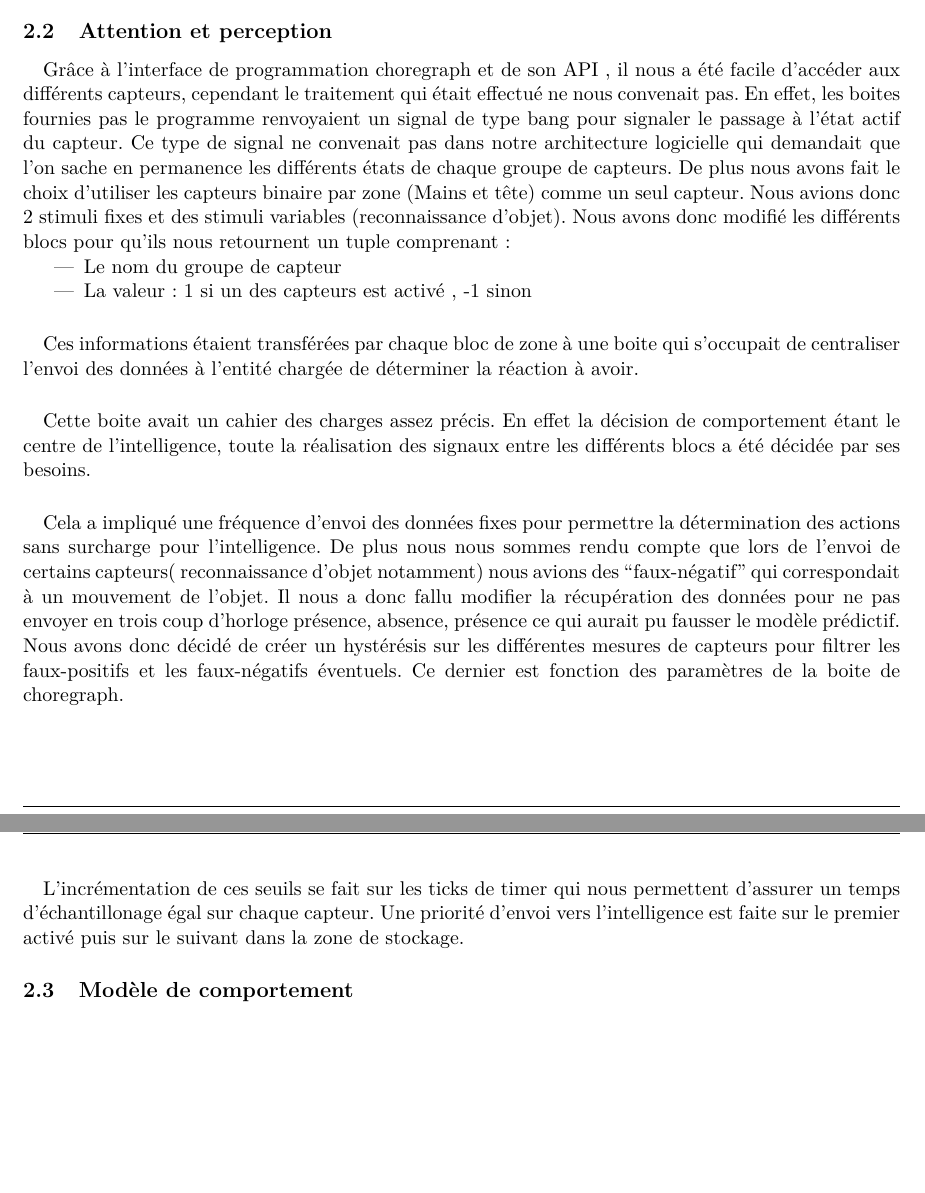
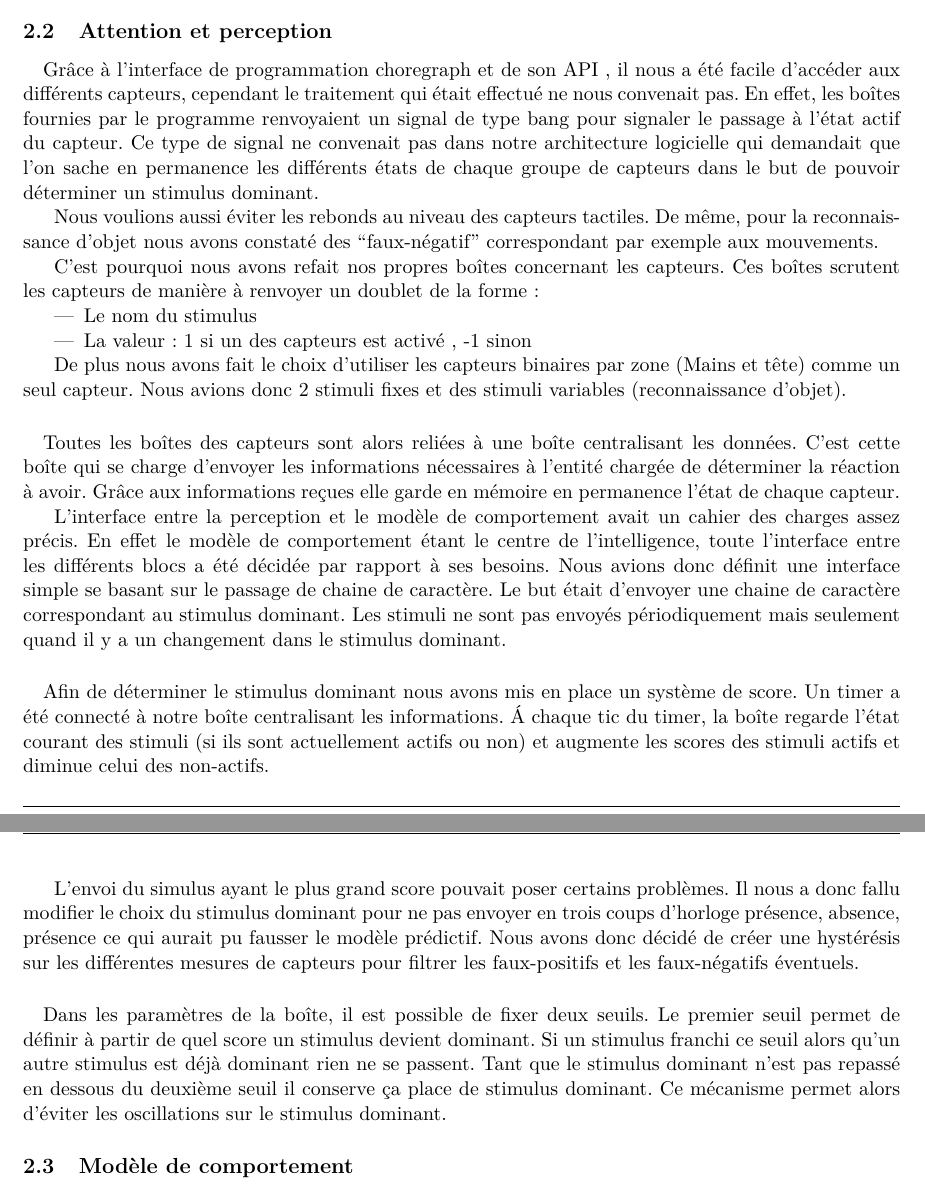
Before and after one commit to medrimonia/ProjetIHR, a LaTeX document (report/report.tex, which reads report/Attention.tex): two parts of pages 6 and 7 of 12, joined at a grey line, cut so that both start at the same text, the shorter picture padded with empty space. Compiled offline with pdfLaTeX.

Commit message:
Update attention.tex

```diff
--- a/report/Attention.tex
+++ b/report/Attention.tex
@@ -3,45 +3,57 @@
 \paragraph{}
 Grâce à l'interface de programmation choregraph et de son API , il nous a été
 facile d'accéder aux différents capteurs, cependant le traitement qui était
-effectué ne nous convenait pas. En effet, les boites fournies pas le programme
+effectué ne nous convenait pas. En effet, les boîtes fournies par le programme
 renvoyaient un signal de type bang pour signaler le passage à l'état actif du
 capteur. Ce type de signal ne convenait pas dans notre architecture logicielle
 qui demandait que l'on sache en permanence les différents états de chaque
-groupe de capteurs. De plus nous avons fait le choix d'utiliser les capteurs
-binaire par zone (Mains et tête) comme un seul capteur. Nous avions donc 2 stimuli fixes et
-des stimuli variables (reconnaissance d'objet). Nous avons donc modifié les
-différents blocs pour qu'ils nous retournent un tuple comprenant :
+groupe de capteurs dans le but de pouvoir déterminer un stimulus dominant.
+
+Nous voulions aussi éviter les rebonds au niveau des capteurs tactiles.
+De même, pour la reconnaissance d'objet nous avons constaté des ``faux-négatif''
+correspondant par exemple aux mouvements.
+
+C'est pourquoi nous avons refait nos propres boîtes concernant les capteurs.
+Ces boîtes scrutent les capteurs de manière à renvoyer un doublet de la forme :
 \begin{itemize}
-  \item Le nom du groupe de capteur
+  \item Le nom du stimulus
   \item La valeur~: 1 si un des capteurs est activé , -1 sinon
 \end{itemize}
 
-\paragraph{}
-Ces informations étaient transférées par chaque bloc de zone à une boite qui
-s'occupait de centraliser l'envoi des données à l'entité chargée de déterminer la
-réaction à avoir.
+De plus nous avons fait le choix d'utiliser les capteurs binaires par zone
+(Mains et tête) comme un seul capteur. Nous avions donc 2 stimuli fixes et
+des stimuli variables (reconnaissance d'objet).
 
 \paragraph{}
-Cette boite avait un cahier des charges assez précis. En effet la décision de
-comportement étant le centre de l'intelligence, toute la réalisation des signaux
-entre les différents blocs a été décidée par ses besoins.
+Toutes les boîtes des capteurs sont alors reliées à une boîte centralisant les
+données. C'est cette boîte qui se charge d'envoyer les informations nécessaires
+à l'entité chargée de déterminer la réaction à avoir.
+Grâce aux informations reçues elle garde en mémoire en permanence l'état de chaque capteur.
+
+L'interface entre la perception et le modèle de comportement avait un cahier des charges assez précis.
+En effet le modèle de comportement étant le centre de l'intelligence, toute l'interface
+entre les différents blocs a été décidée par rapport à ses besoins. Nous avions donc définit
+une interface simple se basant sur le passage de chaine de caractère. Le but était
+d'envoyer une chaine de caractère correspondant au stimulus dominant. Les stimuli ne
+sont pas envoyés périodiquement mais seulement quand il y a un changement dans le
+stimulus dominant.
 
 \paragraph{}
-Cela a impliqué une fréquence d'envoi des données fixes pour permettre la
-détermination des actions sans surcharge pour l'intelligence. De plus nous
-nous sommes rendu compte que lors de l'envoi de certains capteurs(
-reconnaissance d'objet notamment) nous avions des ``faux-négatif'' qui
-correspondait à un mouvement de l'objet. Il nous a donc fallu modifier la
-récupération des données pour ne pas envoyer en trois coup d'horloge
+Afin de déterminer le stimulus dominant nous avons mis en place un système de score. Un timer a
+été connecté à notre boîte centralisant les informations. \'A chaque tic du timer, la boîte regarde
+l'état courant des stimuli (si ils sont actuellement actifs ou non) et augmente les scores des stimuli
+actifs et diminue celui des non-actifs.
+
+L'envoi du simulus ayant le plus grand score pouvait poser certains problèmes. Il nous a donc
+fallu modifier le choix du stimulus dominant pour ne pas envoyer en trois coups d'horloge
 présence, absence, présence ce qui aurait pu fausser le modèle prédictif.
-Nous avons donc décidé de créer un hystérésis sur les différentes mesures de
-capteurs pour filtrer les faux-positifs et les faux-négatifs éventuels. Ce
-dernier est fonction des paramètres de la boite de choregraph.
-
-% Graphe pour l'hysteresis
+Nous avons donc décidé de créer une hystérésis sur les différentes mesures de
+capteurs pour filtrer les faux-positifs et les faux-négatifs éventuels.
 
 \paragraph{}
-L'incrémentation de ces seuils se fait sur les ticks de timer qui nous
-permettent d'assurer un temps d'échantillonage égal sur chaque capteur.
-Une priorité d'envoi vers l'intelligence est faite sur le premier activé puis
-sur le suivant dans la zone de stockage.
+Dans les paramètres de la boîte, il est possible de fixer deux seuils.
+Le premier seuil permet de définir à partir de quel score un stimulus devient dominant.
+Si un stimulus franchi ce seuil alors qu'un autre stimulus est déjà dominant rien ne se passent.
+Tant que le stimulus dominant n'est pas repassé en dessous du deuxième seuil il conserve ça place de
+stimulus dominant.
+Ce mécanisme permet alors d'éviter les oscillations sur le stimulus dominant.
```
